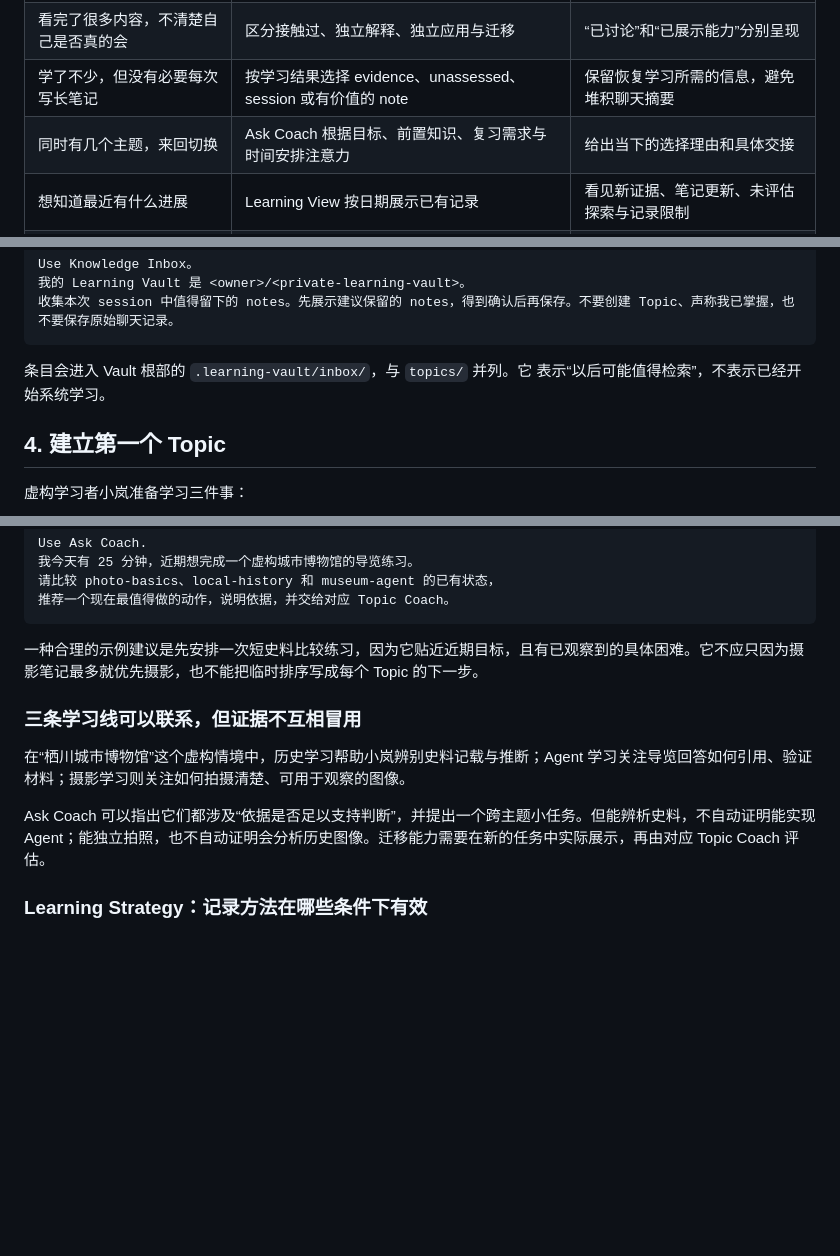
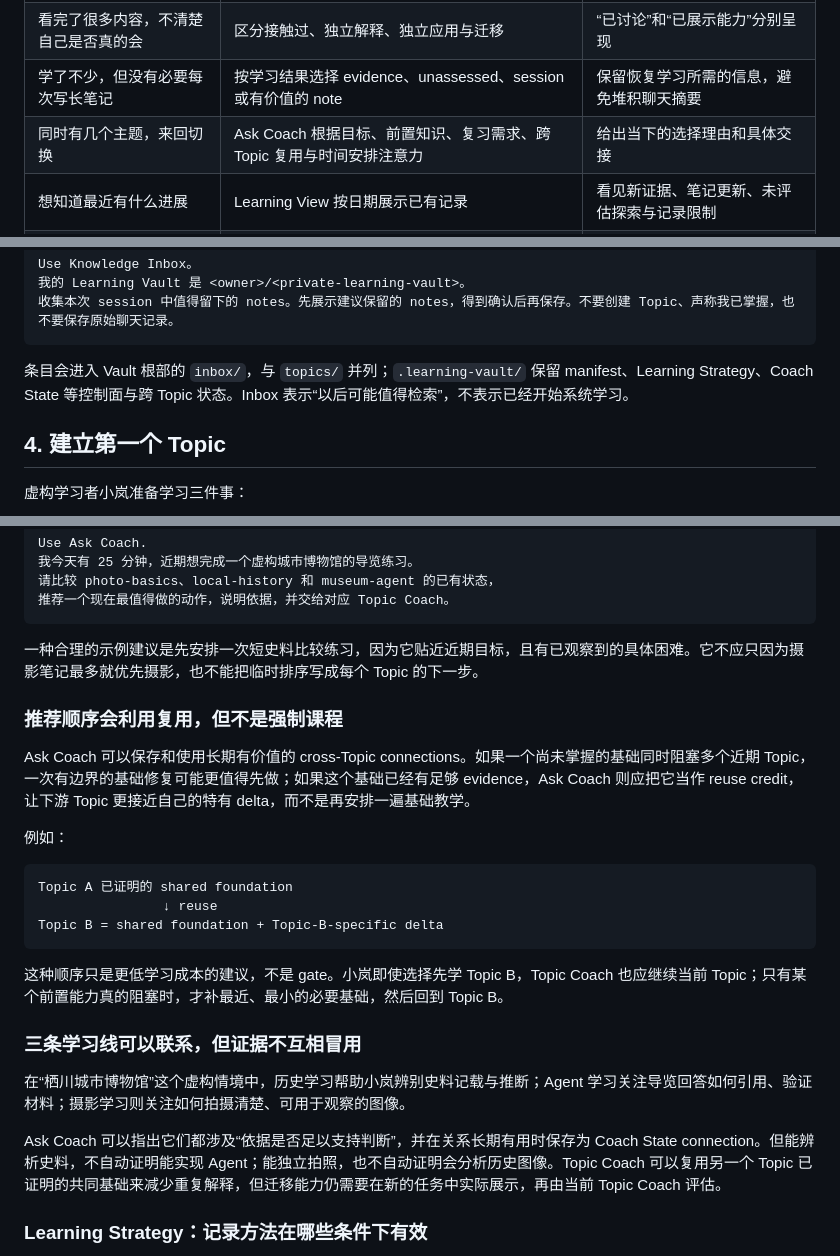
Before and after one commit to SShending/learning-coach, a Markdown page: docs/user-guide.zh-CN.md, 3 parts joined by grey strips. Rendered like a GitHub page; blank space fills up the shorter version.

Commit message:
Sync user guide with learning acceleration behavior

````diff
--- a/docs/user-guide.zh-CN.md
+++ b/docs/user-guide.zh-CN.md
@@ -30,7 +30,7 @@ Learning Coach 帮助你持续学习多个主题：把目标、练习中表现
 | 上次聊得很深入，换个聊天却又从头讲 | 从 Vault 恢复目标、当前焦点、证据与下一步 | 教练能接着适合你的位置继续 |
 | 看完了很多内容，不清楚自己是否真的会 | 区分接触过、独立解释、独立应用与迁移 | “已讨论”和“已展示能力”分别呈现 |
 | 学了不少，但没有必要每次写长笔记 | 按学习结果选择 evidence、unassessed、session 或有价值的 note | 保留恢复学习所需的信息，避免堆积聊天摘要 |
-| 同时有几个主题，来回切换 | Ask Coach 根据目标、前置知识、复习需求与时间安排注意力 | 给出当下的选择理由和具体交接 |
+| 同时有几个主题，来回切换 | Ask Coach 根据目标、前置知识、复习需求、跨 Topic 复用与时间安排注意力 | 给出当下的选择理由和具体交接 |
 | 想知道最近有什么进展 | Learning View 按日期展示已有记录 | 看见新证据、笔记更新、未评估探索与记录限制 |
 | 长期使用后结构混乱、引用过时 | Vault Curator 检查并按明确操作维护 | 结构调整不会被当作能力提升 |
 
@@ -87,8 +87,7 @@ Use Knowledge Inbox。
 收集本次 session 中值得留下的 notes。先展示建议保留的 notes，得到确认后再保存。不要创建 Topic、声称我已掌握，也不要保存原始聊天记录。
 ```
 
-条目会进入 Vault 根部的 `.learning-vault/inbox/`，与 `topics/` 并列。它
-表示“以后可能值得检索”，不表示已经开始系统学习。
+条目会进入 Vault 根部的 `inbox/`，与 `topics/` 并列；`.learning-vault/` 保留 manifest、Learning Strategy、Coach State 等控制面与跨 Topic 状态。Inbox 表示“以后可能值得检索”，不表示已经开始系统学习。
 
 ## 4. 建立第一个 Topic
 
@@ -229,11 +230,25 @@ Use Ask Coach.
 
 一种合理的示例建议是先安排一次短史料比较练习，因为它贴近近期目标，且有已观察到的具体困难。它不应只因为摄影笔记最多就优先摄影，也不能把临时排序写成每个 Topic 的下一步。
 
+### 推荐顺序会利用复用，但不是强制课程
+
+Ask Coach 可以保存和使用长期有价值的 cross-Topic connections。如果一个尚未掌握的基础同时阻塞多个近期 Topic，一次有边界的基础修复可能更值得先做；如果这个基础已经有足够 evidence，Ask Coach 则应把它当作 reuse credit，让下游 Topic 更接近自己的特有 delta，而不是再安排一遍基础教学。
+
+例如：
+
+```text
+Topic A 已证明的 shared foundation
+                ↓ reuse
+Topic B = shared foundation + Topic-B-specific delta
+```
+
+这种顺序只是更低学习成本的建议，不是 gate。小岚即使选择先学 Topic B，Topic Coach 也应继续当前 Topic；只有某个前置能力真的阻塞时，才补最近、最小的必要基础，然后回到 Topic B。
+
 ### 三条学习线可以联系，但证据不互相冒用
 
 在“栖川城市博物馆”这个虚构情境中，历史学习帮助小岚辨别史料记载与推断；Agent 学习关注导览回答如何引用、验证材料；摄影学习则关注如何拍摄清楚、可用于观察的图像。
 
-Ask Coach 可以指出它们都涉及“依据是否足以支持判断”，并提出一个跨主题小任务。但能辨析史料，不自动证明能实现 Agent；能独立拍照，也不自动证明会分析历史图像。迁移能力需要在新的任务中实际展示，再由对应 Topic Coach 评估。
+Ask Coach 可以指出它们都涉及“依据是否足以支持判断”，并在关系长期有用时保存为 Coach State connection。但能辨析史料，不自动证明能实现 Agent；能独立拍照，也不自动证明会分析历史图像。Topic Coach 可以复用另一个 Topic 已证明的共同基础来减少重复解释，但迁移能力仍需要在新的任务中实际展示，再由当前 Topic Coach 评估。
 
 ### Learning Strategy：记录方法在哪些条件下有效
 
````
Also changed, not shown: other parts of docs/user-guide.zh-CN.md (+4 -2 lines).
